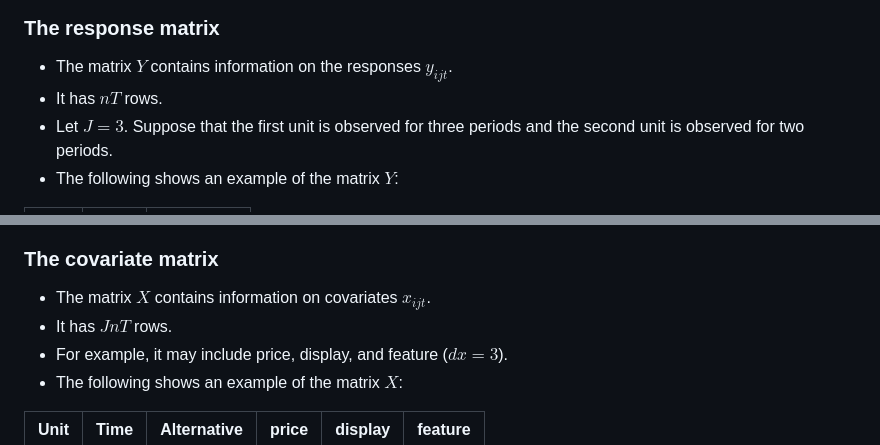
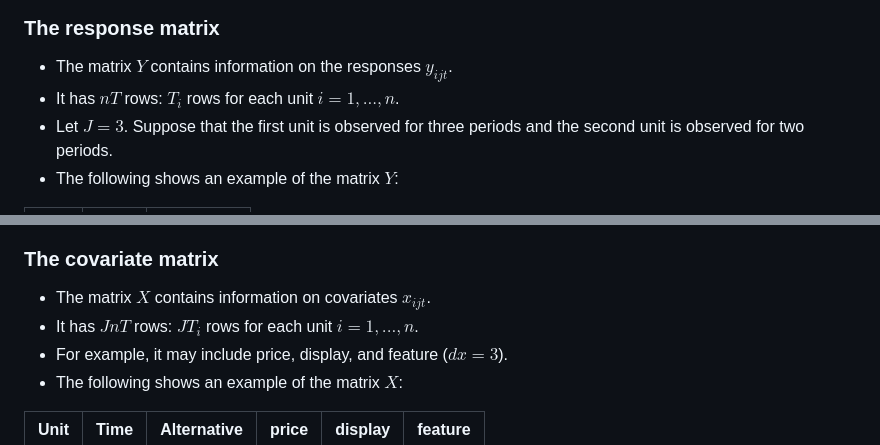
Before and after one commit to shimizu-mcmc/scalable_cs_vignette, a Markdown page: README.md, 2 parts joined by grey strips. Rendered like a GitHub page.

```diff
--- a/README.md
+++ b/README.md
@@ -67,7 +67,7 @@ where
 
 ### The response matrix
 * The matrix $Y$ contains information on the responses $y_{ijt}$.
-* It has $nT$ rows.
+* It has $nT$ rows: $T_i$ rows for each unit $i=1,...,n$.
 * Let $J=3$. Suppose that the first unit is observed for three periods and the second unit is observed for two periods.
 *  The following shows an example of the matrix $Y$:
 
@@ -84,7 +84,7 @@ Unit | Time | Response
 
 ### The covariate matrix
 * The matrix $X$ contains information on covariates $x_{ijt}$.
-* It has $JnT$ rows.
+* It has $JnT$ rows: $JT_i$ rows for each unit $i=1,...,n$.
 * For example, it may include price, display, and feature ($dx=3$).
 * The following shows an example of the matrix $X$:
 
```
